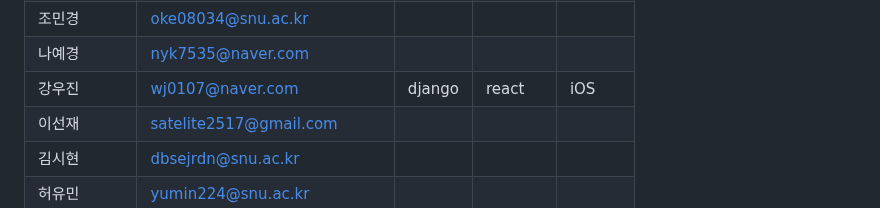
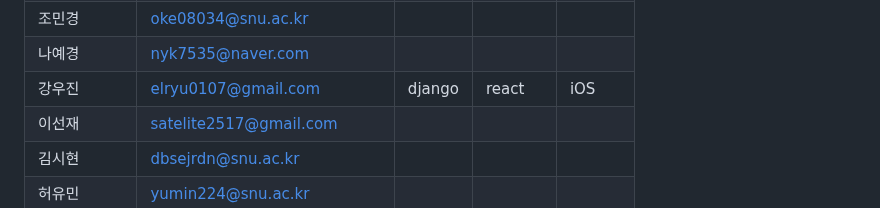
Before and after one commit to wafflestudio/seminar-2023, a Markdown page: seminar-list.md, the part around the change. GitHub-like rendering.

```diff
--- a/seminar-list.md
+++ b/seminar-list.md
@@ -101,7 +101,7 @@
 |  최승원         |   csw020730@gmail.com                |            |            |            |
 |  조민경         |   oke08034@snu.ac.kr                |            |            |            |
 |  나예경         |   nyk7535@naver.com                |            |            |            |
-|   강우진        |    wj0107@naver.com               |    django        |     react       |     iOS       |
+|   강우진        |    elryu0107@gmail.com               |    django        |     react     |     iOS     |
 |   이선재        |    satelite2517@gmail.com               |            |            |            |
 | 김시현          |   dbsejrdn@snu.ac.kr                |            |            |            |
 | 허유민          |    yumin224@snu.ac.kr               |            |            |            |
```
